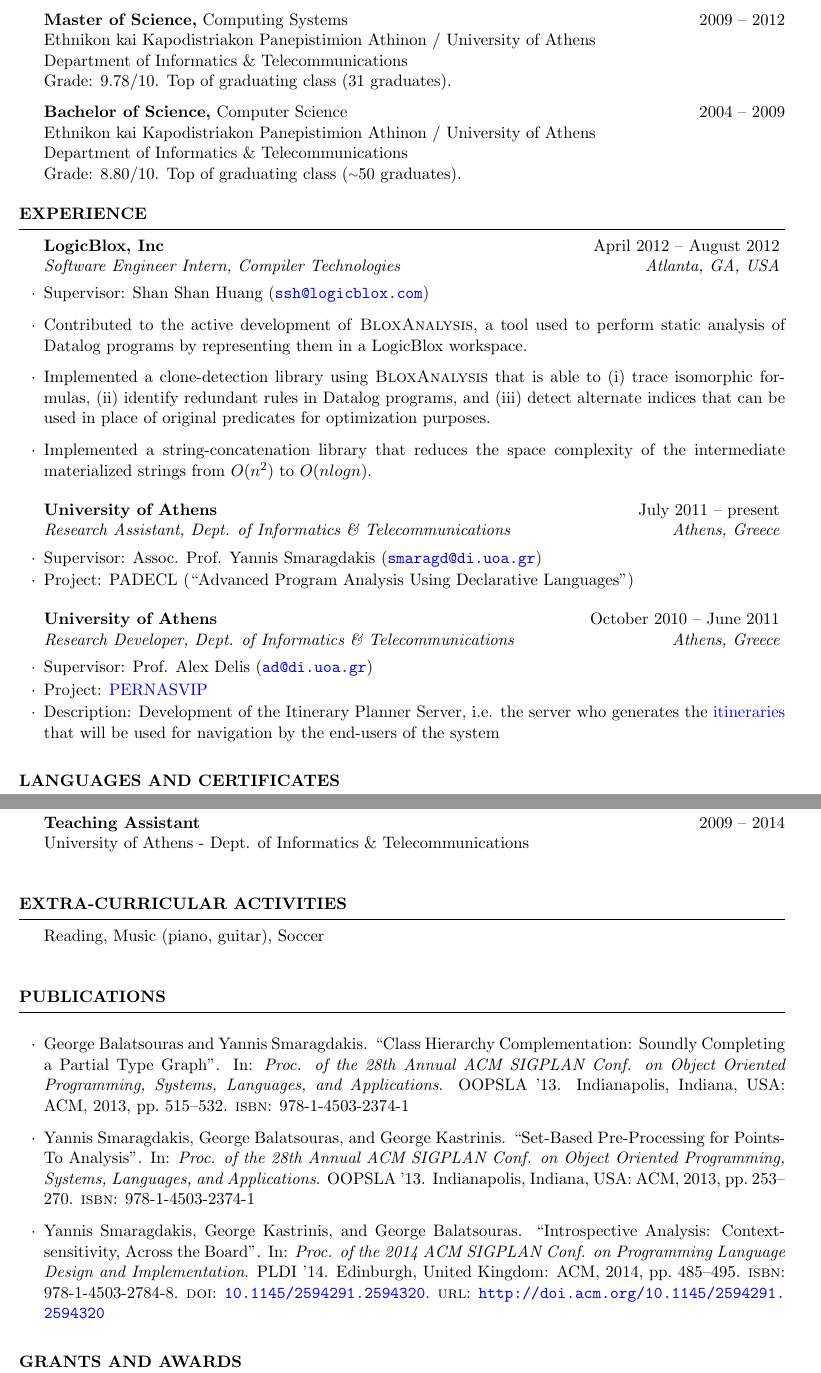
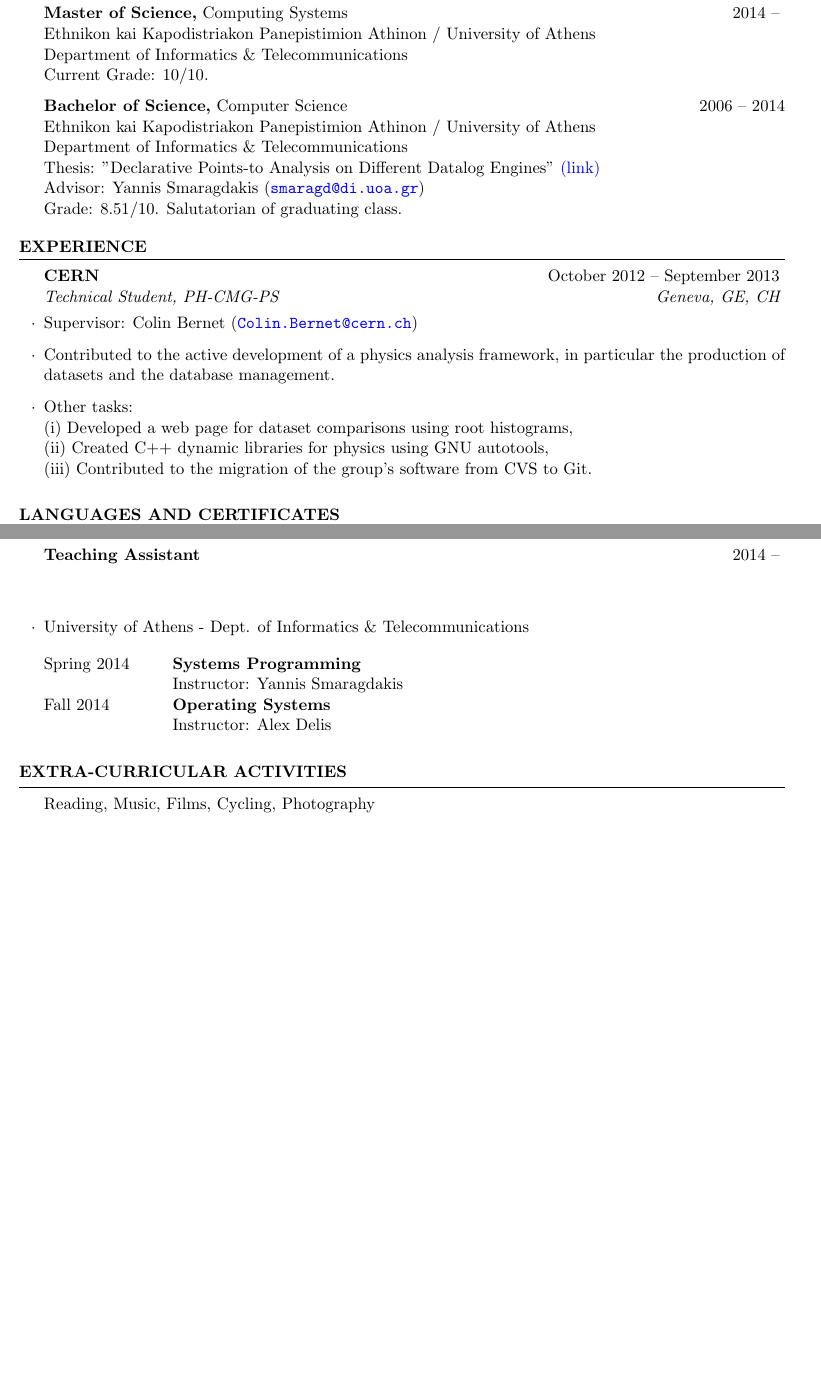
Before and after one commit to tkaramp/resume, a LaTeX CV (resume.tex): two parts of pages 1 and 2 of 2, joined at a grey line, cut so that both start at the same text, the shorter picture padded with empty space. Compiled offline with pdfLaTeX.

Commit message:
some errors

```diff
--- a/resume.tex
+++ b/resume.tex
@@ -7,6 +7,7 @@
 \usepackage{bookmark}
 \usepackage{paralist}
 \usepackage{multirow}
+\usepackage{enumitem}
 
 % Modify document margins
 \usepackage[left=0.75in,top=0.6in,right=0.75in,bottom=0.6in]{geometry}
@@ -25,13 +26,14 @@
 %   HEADER SECTION
 %-----------------------
 
-\name{Georgios ``George'' Balatsouras}
-\address{23 Achaion Street \\ Agia Paraskevi (Athens 15343), Attica, Greece}
-\address{(Home) +30 210 6004683 \\ (Cell) +30 6944 205788 \\
-  \href{mailto:gbalats@gmail.com}{\nolinkurl{gbalats@gmail.com}}}
+\name{Anastasios Antoniadis}
+\address{6 Paioniou Street \\ Kamatero (Athens 13451), Attica, Greece}
+\address{(Home) +30 210 2318223 \\ (Cell) +30 6970236358 \\
+  \href{mailto:a.antoniadis1989@gmail.com}{\nolinkurl{a.antoniadis1989@gmail.com}}}
 
 \begin{document}
 \newcommand{\mytilde}{\raise.17ex\hbox{$\scriptstyle\mathtt{\sim}$}}
+\newcommand{\indentitem}{\setlength\itemindent{25pt}}
 
 %------------------------------
 %     EDUCATION SECTION
@@ -39,21 +41,18 @@
 
 \begin{rSection}{Education}
 
-{\bf Ph.D. Candidate,} Static Program Analysis \hfill {2012 --} \\
+{\bf Master of Science,} Computing Systems \hfill {2014 -- } \\
 Ethnikon kai Kapodistriakon Panepistimion Athinon / University of Athens \\
 Department of Informatics \& Telecommunications \\
-Advisor: Assoc.~Prof.~Yannis Smaragdakis
-(\href{mailto:smaragd@di.uoa.gr}{\nolinkurl{smaragd@di.uoa.gr}})
+Current Grade: $10 / 10$.
 
-{\bf Master of Science,} Computing Systems \hfill {2009 -- 2012} \\
+{\bf Bachelor of Science,} Computer Science \hfill {2006 -- 2014}  \\
 Ethnikon kai Kapodistriakon Panepistimion Athinon / University of Athens \\
 Department of Informatics \& Telecommunications \\
-Grade: $9.78 / 10$. Top of graduating class (31 graduates).
-
-{\bf Bachelor of Science,} Computer Science \hfill {2004 -- 2009}  \\
-Ethnikon kai Kapodistriakon Panepistimion Athinon / University of Athens \\
-Department of Informatics \& Telecommunications \\
-Grade: $8.80 / 10$. Top of graduating class (\mytilde{}50 graduates).
+Thesis: ''Declarative Points-to Analysis on Different Datalog Engines'' \href{http://cgi.di.uoa.gr/~smaragd/theses/antoniadis.pdf}{ (link)} \\
+Advisor: Yannis Smaragdakis
+  (\href{mailto:smaragd@di.uoa.gr}{\nolinkurl{smaragd@di.uoa.gr}}) \\
+Grade: $8.51 / 10$. Salutatorian of graduating class. %--(\mytilde{}50 graduates).
 
 \end{rSection}
 
@@ -63,54 +62,36 @@ Grade: $8.80 / 10$. Top of graduating class (\mytilde{}50 graduates).
 
 \begin{rSection}{Experience}
 
-\begin{rSubsection}{LogicBlox, Inc}
-  {April 2012 -- August 2012}
-  {Software Engineer Intern, Compiler Technologies}
-  {Atlanta, GA, USA}
-\item Supervisor: Shan Shan Huang
-  (\href{mailto:ssh@logicblox.com}{\nolinkurl{ssh@logicblox.com}})
-\itemsep +0.5pt % increase space between items
-\item Contributed to the active development of \textsc{BloxAnalysis},
-  a tool used to perform static analysis of Datalog programs
-  by representing them in a LogicBlox workspace.
-\item Implemented a clone-detection library using \textsc{BloxAnalysis}
-  that is able to
+\begin{rSubsection}
+  {CERN}
+  {October 2012 -- September 2013}
+  {Technical Student, PH-CMG-PS}
+  {Geneva, GE, CH}
+\item Supervisor: Colin Bernet
+  (\href{mailto:Colin.Bernet@cern.ch}{\nolinkurl{Colin.Bernet@cern.ch}})
+  \itemsep +0.5pt % increase space between items
+\item Contributed to the active development of a physics analysis framework,
+  in particular the production of datasets and the database management.
+\item Other tasks: \\
   \begin{inparaenum}[(i)]
-  \item trace isomorphic formulas,
-  \item identify redundant rules in Datalog programs, and
-  \item detect alternate indices that can be used in place of original
-    predicates for optimization purposes.
+  \item Developed a web page for dataset comparisons using root histograms, \\
+  \item Created C++ dynamic libraries for physics using GNU autotools, \\
+  \item Contributed to the migration of the group's software from CVS to Git.
   \end{inparaenum}
-\item Implemented a string-concatenation library that reduces the
-  space complexity of the intermediate materialized strings from
-  $O(n^2)$ to $O(nlogn)$.
 \end{rSubsection}
 
 %------------------------------------------------
 
-\begin{rSubsection}
-  {University of Athens}
-  {July 2011 -- present}
-  {Research Assistant, Dept. of Informatics \& Telecommunications}
-  {Athens, Greece}
-\item Supervisor: Assoc. Prof. Yannis Smaragdakis
-  (\href{mailto:smaragd@di.uoa.gr}{\nolinkurl{smaragd@di.uoa.gr}})
-\item Project: PADECL (``Advanced Program Analysis Using Declarative
-  Languages'')
-\end{rSubsection}
+% \begin{rSubsection}
+%   {University of Athens}
+%   {July 2011 -- present}
+%   {Research Assistant, Dept. of Informatics \& Telecommunications}
+%   {Athens, Greece}
+% \item Supervisor: Assoc. Prof. Yannis Smaragdakis
+%   (\href{mailto:smaragd@di.uoa.gr}{\nolinkurl{smaragd@di.uoa.gr}})
+% \item Project: PADECL (``Advanced Program Analysis Using Declarative
+%   Languages'')
+% \end{rSubsection}
 
 %------------------------------------------------
 
-\begin{rSubsection}
-  {University of Athens}
-  {October 2010 -- June 2011}
-  {Research Developer, Dept. of Informatics \& Telecommunications}
-  {Athens, Greece}
-\item Supervisor: Prof. Alex Delis
-  (\href{mailto:ad@di.uoa.gr}{\nolinkurl{ad@di.uoa.gr}})
-\item Project: \href{http://pernasvip.di.uoa.gr/index.php}{PERNASVIP}
-\item Description: Development of the Itinerary Planner Server,
-  i.e. the server who generates the
-  \href{http://pernasvip.di.uoa.gr/index.php/gen-spef/itinerary-example}{itineraries}
-  that will be used for navigation by the end-users of the system
-\end{rSubsection}
@@ -176,26 +168,38 @@ Other
 %-------------------------------------------
 
 \begin{rSection}{Activities}
-  {\bf Teaching Assistant} \hfill {2009 -- 2014} \\
-  University of Athens - Dept. of Informatics \& Telecommunications \\
+\begin{rSubsection}{}{}{}{}
+
+{\bf Teaching Assistant} \hfill {2014 -- } \\
+
+\item University of Athens - Dept. of Informatics \& Telecommunications \\
+\\
+\begin{tabular}{@{} > {}l @{\hspace{6ex}} l }
+  Spring 2014
+    & {\bf Systems Programming} \\
+    & Instructor: Yannis Smaragdakis \\
+  Fall 2014
+    & {\bf Operating Systems} \\
+    & Instructor: Alex Delis
+\end{tabular}
+
+\end{rSubsection}
 \end{rSection}
 
 \begin{rSection}{Extra-Curricular Activities}
-  Reading, Music (piano, guitar), Soccer \\
+  Reading, Music, Films, Cycling, Photography \\
 \end{rSection}
-
 
 %---------------------------
 %   PUBLICATIONS SECTION
 %---------------------------
 
-\begin{rSection}{Publications}
-  \begin{rSubsection}{}{}{}{}
-    \itemsep +0.5pt % increase space between items
-  \item \fullcite{jphantom}
-  \item \fullcite{setbased}
-  \item \fullcite{introspective}
-  \end{rSubsection}
-\end{rSection}
+% \begin{rSection}{Publications}
+%   \begin{rSubsection}{}{}{}{}
+%     \itemsep +0.5pt % increase space between items
+%   \item \fullcite{jphantom}
+%   \item \fullcite{setbased}
+%   \item \fullcite{introspective}
+%   \end{rSubsection}
+% \end{rSection}
 
-\begin{rSection}{Grants and Awards}
```
Also changed, not shown: resume.pdf, resume.tex (48 more changed lines).
